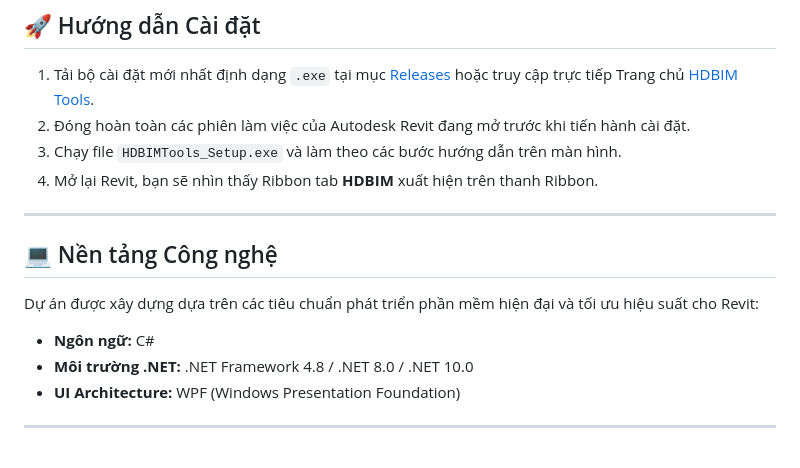
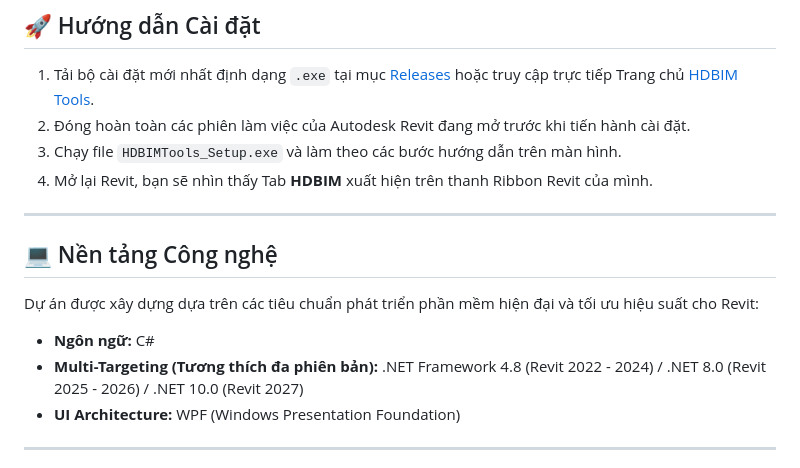
Before and after one commit to HoangDoLearnCode/HDBIMTools, a Markdown page: README.md, the part around the change. Drawn GitHub-style.

```diff
--- a/README.md
+++ b/README.md
@@ -57,7 +57,7 @@
 1. Tải bộ cài đặt mới nhất định dạng `.exe` tại mục [Releases](../../releases/Setup.exe) hoặc truy cập trực tiếp Trang chủ [HDBIM Tools](https://hdbimtools.netlify.app/).
 2. Đóng hoàn toàn các phiên làm việc của Autodesk Revit đang mở trước khi tiến hành cài đặt.
 3. Chạy file `HDBIMTools_Setup.exe` và làm theo các bước hướng dẫn trên màn hình.
-4. Mở lại Revit, bạn sẽ nhìn thấy Ribbon tab **HDBIM** xuất hiện trên thanh Ribbon.
+4. Mở lại Revit, bạn sẽ nhìn thấy Tab **HDBIM** xuất hiện trên thanh Ribbon Revit của mình.
 
 ---
 
@@ -65,7 +65,7 @@
 
 Dự án được xây dựng dựa trên các tiêu chuẩn phát triển phần mềm hiện đại và tối ưu hiệu suất cho Revit:
 - **Ngôn ngữ:** C#
-- **Môi trường .NET:** .NET Framework 4.8 / .NET 8.0 / .NET 10.0
+- **Multi-Targeting (Tương thích đa phiên bản):** .NET Framework 4.8 (Revit 2022 - 2024) / .NET 8.0 (Revit 2025 - 2026) / .NET 10.0 (Revit 2027)
 - **UI Architecture:** WPF (Windows Presentation Foundation)
 
 ---
```
